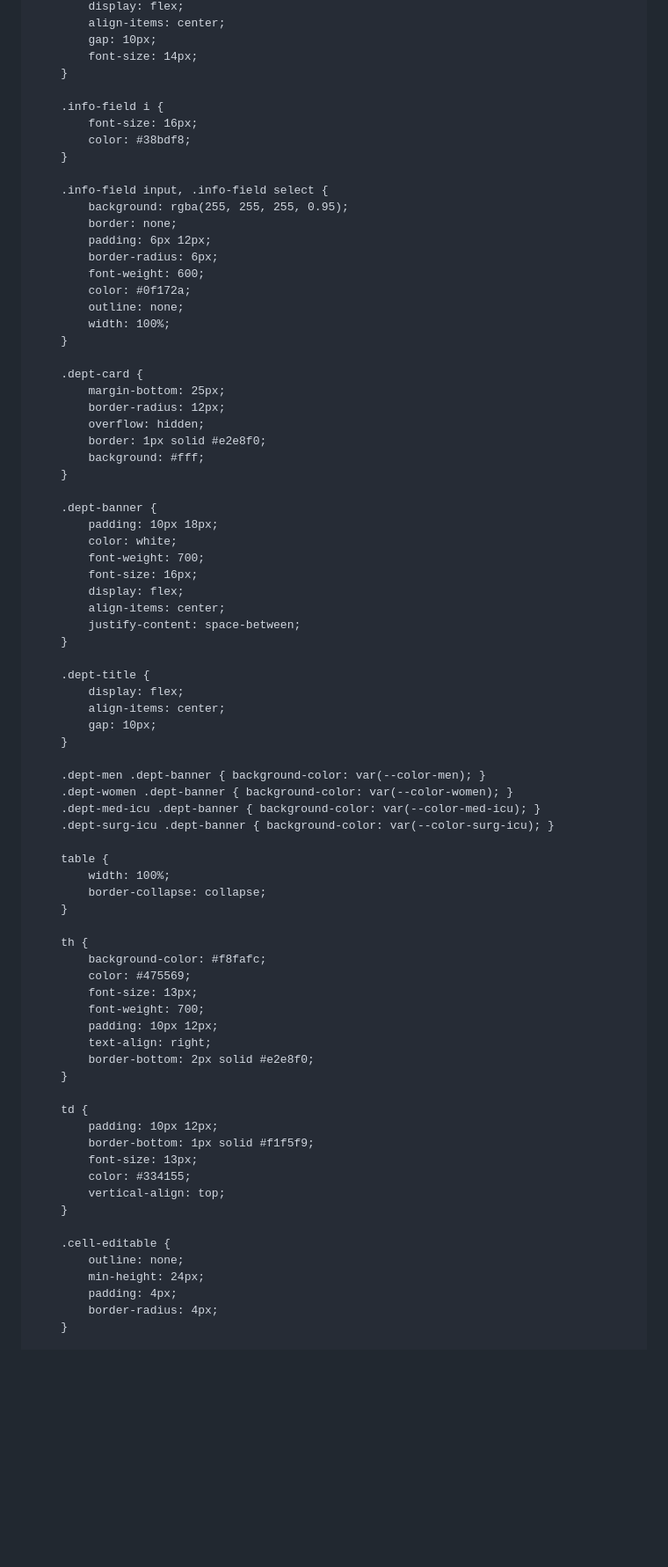
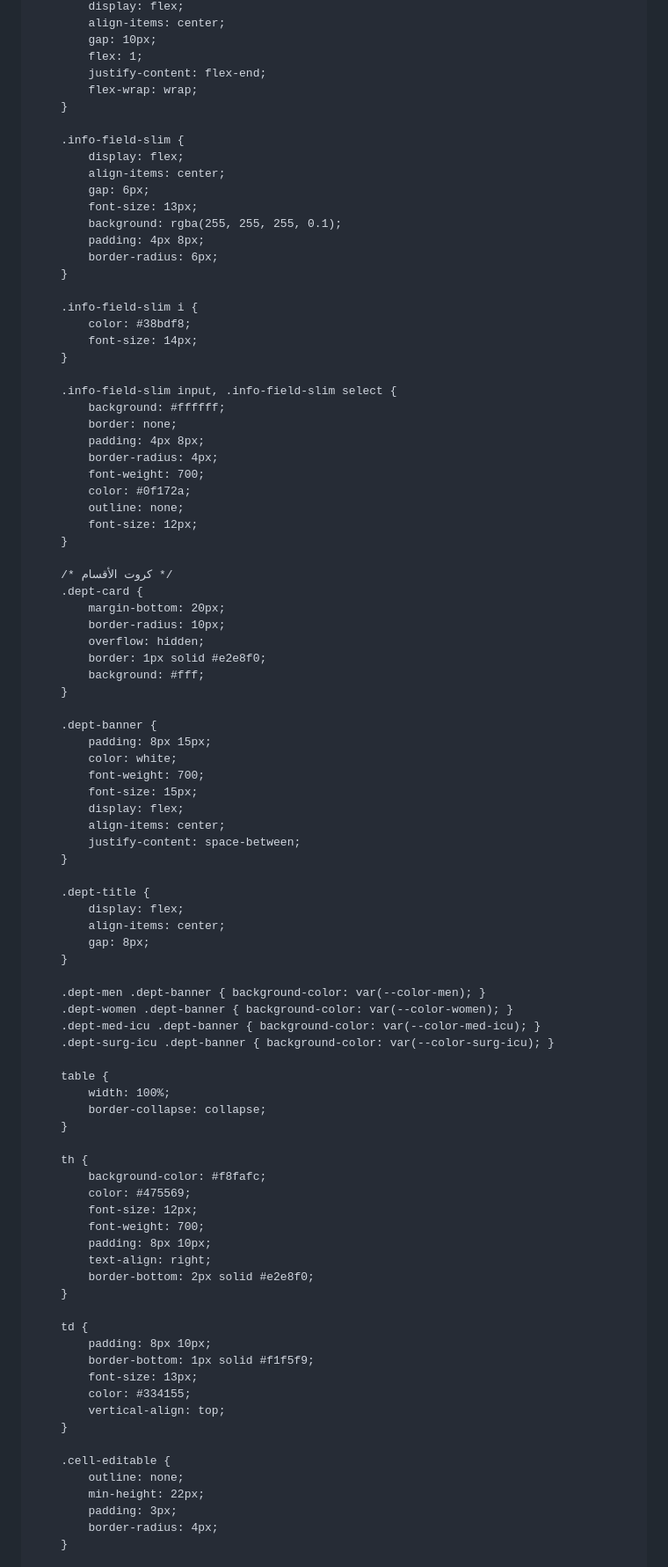
Before and after one commit to Mohammedjhm96/Patients-handover-map, a Markdown page: README.md, the part around one of its changes. Shown at 88% size. GitHub-like rendering; blank space fills up the shorter version.

```diff
--- a/README.md
+++ b/README.md
@@ -203,38 +208,51 @@
             display: flex;
             align-items: center;
             gap: 10px;
+            flex: 1;
+            justify-content: flex-end;
+            flex-wrap: wrap;
+        }
+
+        .info-field-slim {
+            display: flex;
+            align-items: center;
+            gap: 6px;
+            font-size: 13px;
+            background: rgba(255, 255, 255, 0.1);
+            padding: 4px 8px;
+            border-radius: 6px;
+        }
+
+        .info-field-slim i {
+            color: #38bdf8;
             font-size: 14px;
         }
 
-        .info-field i {
-            font-size: 16px;
-            color: #38bdf8;
+        .info-field-slim input, .info-field-slim select {
+            background: #ffffff;
+            border: none;
+            padding: 4px 8px;
+            border-radius: 4px;
+            font-weight: 700;
+            color: #0f172a;
+            outline: none;
+            font-size: 12px;
         }
 
-        .info-field input, .info-field select {
-            background: rgba(255, 255, 255, 0.95);
-            border: none;
-            padding: 6px 12px;
-            border-radius: 6px;
-            font-weight: 600;
-            color: #0f172a;
-            outline: none;
-            width: 100%;
-        }
-
+        /* كروت الأقسام */
         .dept-card {
-            margin-bottom: 25px;
-            border-radius: 12px;
+            margin-bottom: 20px;
+            border-radius: 10px;
             overflow: hidden;
             border: 1px solid #e2e8f0;
             background: #fff;
         }
 
         .dept-banner {
-            padding: 10px 18px;
+            padding: 8px 15px;
             color: white;
             font-weight: 700;
-            font-size: 16px;
+            font-size: 15px;
             display: flex;
             align-items: center;
             justify-content: space-between;
@@ -243,7 +261,7 @@
         .dept-title {
             display: flex;
             align-items: center;
-            gap: 10px;
+            gap: 8px;
         }
 
         .dept-men .dept-banner { background-color: var(--color-men); }
@@ -259,15 +277,15 @@
         th {
             background-color: #f8fafc;
             color: #475569;
-            font-size: 13px;
+            font-size: 12px;
             font-weight: 700;
-            padding: 10px 12px;
+            padding: 8px 10px;
             text-align: right;
             border-bottom: 2px solid #e2e8f0;
         }
 
         td {
-            padding: 10px 12px;
+            padding: 8px 10px;
             border-bottom: 1px solid #f1f5f9;
             font-size: 13px;
             color: #334155;
@@ -276,8 +294,8 @@
 
         .cell-editable {
             outline: none;
-            min-height: 24px;
-            padding: 4px;
+            min-height: 22px;
+            padding: 3px;
             border-radius: 4px;
         }
 
```
Also changed, not shown: other parts of README.md (+165 -131 lines).
